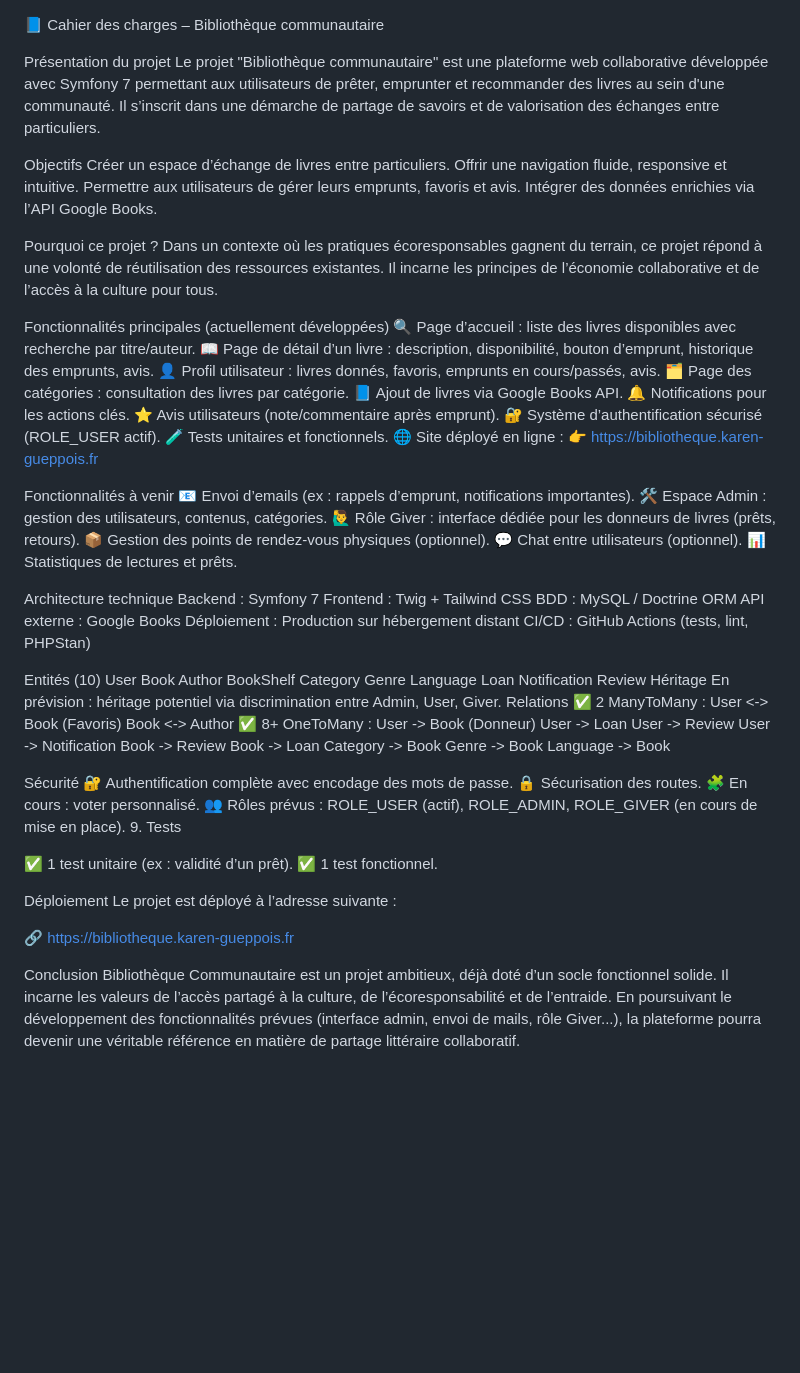
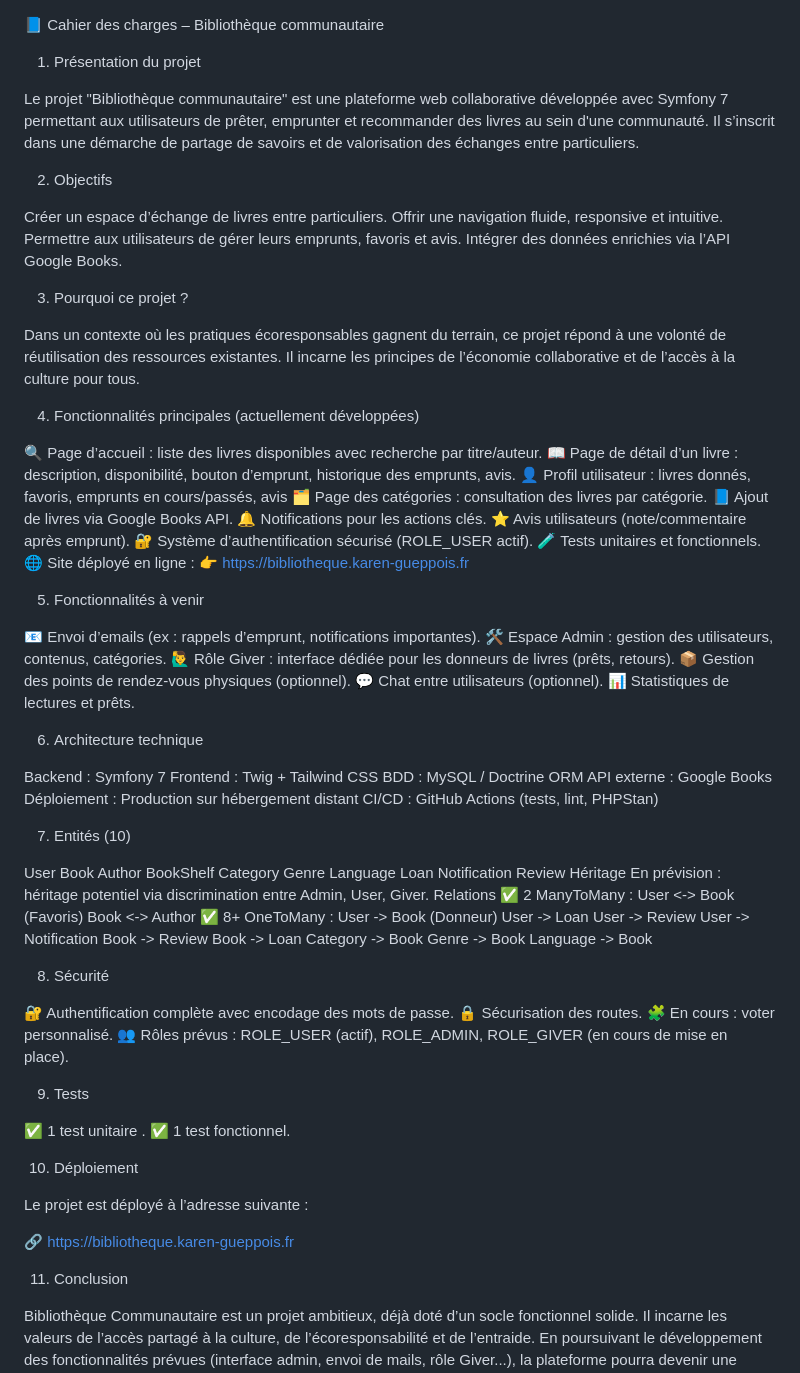
Before and after one commit to vmdane/SymfonyProjetFinal, a Markdown page: cahier-des-charges.md, the part around the change. GitHub-like rendering; blank space fills up the shorter version.

```diff
--- a/cahier-des-charges.md
+++ b/cahier-des-charges.md
@@ -1,35 +1,99 @@
 📘 Cahier des charges – Bibliothèque communautaire
 
-Présentation du projet
+1. Présentation du projet
+
 Le projet "Bibliothèque communautaire" est une plateforme web collaborative développée avec Symfony 7 permettant aux utilisateurs de prêter, emprunter et recommander des livres au sein d'une communauté. Il s’inscrit dans une démarche de partage de savoirs et de valorisation des échanges entre particuliers.
 
-Objectifs
-Créer un espace d’échange de livres entre particuliers. Offrir une navigation fluide, responsive et intuitive. Permettre aux utilisateurs de gérer leurs emprunts, favoris et avis. Intégrer des données enrichies via l’API Google Books.
+2. Objectifs
 
-Pourquoi ce projet ?
+Créer un espace d’échange de livres entre particuliers.
+Offrir une navigation fluide, responsive et intuitive.
+Permettre aux utilisateurs de gérer leurs emprunts, favoris et avis.
+Intégrer des données enrichies via l’API Google Books.
+
+3. Pourquoi ce projet ?
+
 Dans un contexte où les pratiques écoresponsables gagnent du terrain, ce projet répond à une volonté de réutilisation des ressources existantes. Il incarne les principes de l’économie collaborative et de l’accès à la culture pour tous.
 
-Fonctionnalités principales (actuellement développées)
-🔍 Page d’accueil : liste des livres disponibles avec recherche par titre/auteur. 📖 Page de détail d’un livre : description, disponibilité, bouton d’emprunt, historique des emprunts, avis. 👤 Profil utilisateur : livres donnés, favoris, emprunts en cours/passés, avis. 🗂️ Page des catégories : consultation des livres par catégorie. 📘 Ajout de livres via Google Books API. 🔔 Notifications pour les actions clés. ⭐ Avis utilisateurs (note/commentaire après emprunt). 🔐 Système d’authentification sécurisé (ROLE_USER actif). 🧪 Tests unitaires et fonctionnels. 🌐 Site déployé en ligne : 👉 https://bibliotheque.karen-gueppois.fr
+4. Fonctionnalités principales (actuellement développées)
 
-Fonctionnalités à venir
-📧 Envoi d’emails (ex : rappels d’emprunt, notifications importantes). 🛠️ Espace Admin : gestion des utilisateurs, contenus, catégories. 🙋‍♂️ Rôle Giver : interface dédiée pour les donneurs de livres (prêts, retours). 📦 Gestion des points de rendez-vous physiques (optionnel). 💬 Chat entre utilisateurs (optionnel). 📊 Statistiques de lectures et prêts.
+🔍 Page d’accueil : liste des livres disponibles avec recherche par titre/auteur.
+📖 Page de détail d’un livre : description, disponibilité, bouton d’emprunt, historique des emprunts, avis.
+👤 Profil utilisateur : livres donnés, favoris, emprunts en cours/passés, avis
+🗂️ Page des catégories : consultation des livres par catégorie.
+📘 Ajout de livres via Google Books API.
+🔔 Notifications pour les actions clés.
+⭐ Avis utilisateurs (note/commentaire après emprunt).
+🔐 Système d’authentification sécurisé (ROLE_USER actif).
+🧪 Tests unitaires et fonctionnels.
+🌐 Site déployé en ligne :
+👉 https://bibliotheque.karen-gueppois.fr
 
-Architecture technique
-Backend : Symfony 7 Frontend : Twig + Tailwind CSS BDD : MySQL / Doctrine ORM API externe : Google Books Déploiement : Production sur hébergement distant CI/CD : GitHub Actions (tests, lint, PHPStan)
+5. Fonctionnalités à venir
 
-Entités (10)
-User Book Author BookShelf Category Genre Language Loan Notification Review Héritage En prévision : héritage potentiel via discrimination entre Admin, User, Giver. Relations ✅ 2 ManyToMany : User <-> Book (Favoris) Book <-> Author ✅ 8+ OneToMany : User -> Book (Donneur) User -> Loan User -> Review User -> Notification Book -> Review Book -> Loan Category -> Book Genre -> Book Language -> Book
+📧 Envoi d’emails (ex : rappels d’emprunt, notifications importantes).
+🛠️ Espace Admin : gestion des utilisateurs, contenus, catégories.
+🙋‍♂️ Rôle Giver : interface dédiée pour les donneurs de livres (prêts, retours).
+📦 Gestion des points de rendez-vous physiques (optionnel).
+💬 Chat entre utilisateurs (optionnel).
+📊 Statistiques de lectures et prêts.
 
-Sécurité
-🔐 Authentification complète avec encodage des mots de passe. 🔒 Sécurisation des routes. 🧩 En cours : voter personnalisé. 👥 Rôles prévus : ROLE_USER (actif), ROLE_ADMIN, ROLE_GIVER (en cours de mise en place). 9. Tests
+6. Architecture technique
 
-✅ 1 test unitaire (ex : validité d’un prêt). ✅ 1 test fonctionnel.
+Backend : Symfony 7
+Frontend : Twig + Tailwind CSS
+BDD : MySQL / Doctrine ORM
+API externe : Google Books
+Déploiement : Production sur hébergement distant
+CI/CD : GitHub Actions (tests, lint, PHPStan)
 
-Déploiement
+7. Entités (10)
+
+User
+Book
+Author
+BookShelf
+Category
+Genre
+Language
+Loan
+Notification
+Review
+Héritage
+En prévision : héritage potentiel via discrimination entre Admin, User, Giver.
+Relations
+✅ 2 ManyToMany :
+User <-> Book (Favoris)
+Book <-> Author
+✅ 8+ OneToMany :
+User -> Book (Donneur)
+User -> Loan
+User -> Review
+User -> Notification
+Book -> Review
+Book -> Loan
+Category -> Book
+Genre -> Book
+Language -> Book
+
+8. Sécurité
+
+🔐 Authentification complète avec encodage des mots de passe.
+🔒 Sécurisation des routes.
+🧩 En cours : voter personnalisé.
+👥 Rôles prévus : ROLE_USER (actif), ROLE_ADMIN, ROLE_GIVER (en cours de mise en place).
+
+9. Tests
+
+✅ 1 test unitaire .
+✅ 1 test fonctionnel.
+
+10. Déploiement
+
 Le projet est déployé à l’adresse suivante :
 
 🔗 https://bibliotheque.karen-gueppois.fr
 
-Conclusion
+11. Conclusion
+
 Bibliothèque Communautaire est un projet ambitieux, déjà doté d’un socle fonctionnel solide. Il incarne les valeurs de l’accès partagé à la culture, de l’écoresponsabilité et de l’entraide. En poursuivant le développement des fonctionnalités prévues (interface admin, envoi de mails, rôle Giver...), la plateforme pourra devenir une véritable référence en matière de partage littéraire collaboratif.
```
